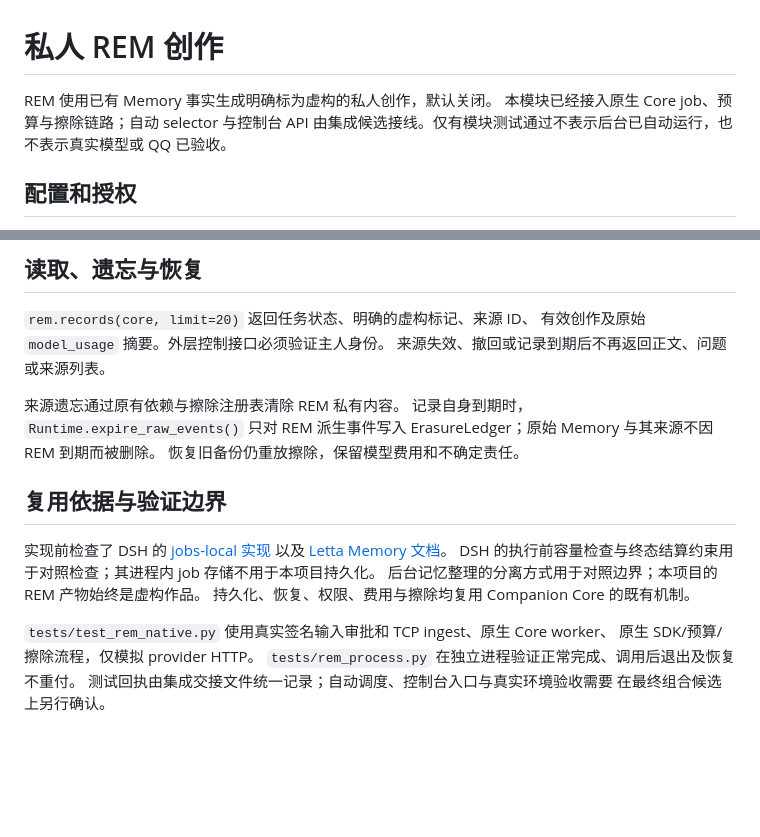
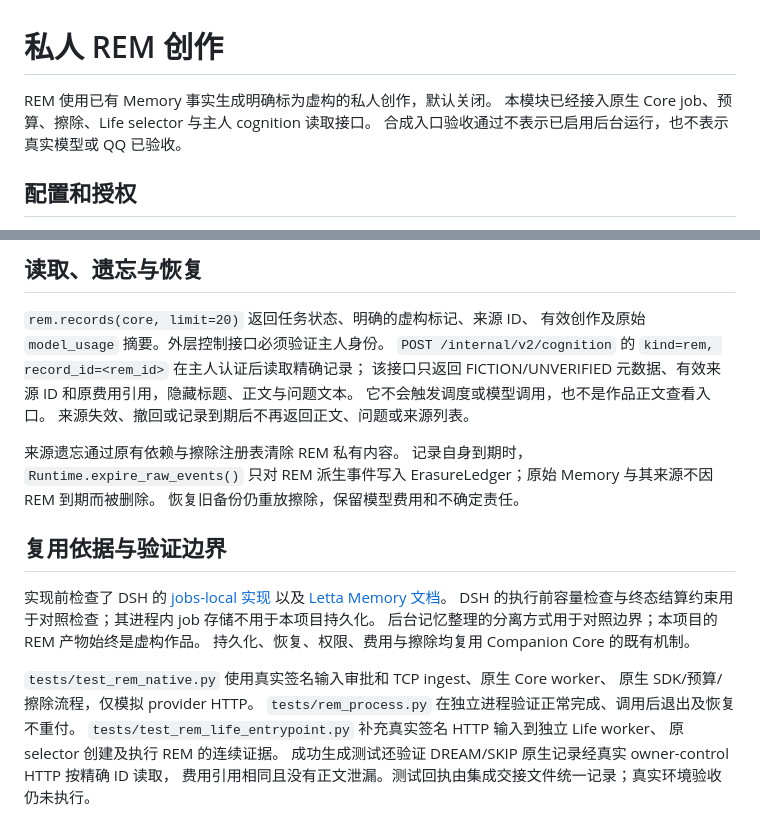
Before and after one commit to yanyuhanyue/companion-core, a Markdown page: docs/qq-beta/rem.md, 2 parts joined by grey strips. Rendered like a GitHub page; blank space fills up the shorter version.

Commit message:
docs: record P2 REM coverage and native multi-step goal proposal

```diff
--- a/docs/qq-beta/rem.md
+++ b/docs/qq-beta/rem.md
@@ -1,8 +1,8 @@
 # 私人 REM 创作
 
 REM 使用已有 Memory 事实生成明确标为虚构的私人创作，默认关闭。
-本模块已经接入原生 Core job、预算与擦除链路；自动 selector 与控制台 API
-由集成候选接线。仅有模块测试通过不表示后台已自动运行，也不表示真实模型或 QQ 已验收。
+本模块已经接入原生 Core job、预算、擦除、Life selector 与主人 cognition 读取接口。
+合成入口验收通过不表示已启用后台运行，也不表示真实模型或 QQ 已验收。
 
 ## 配置和授权
 
@@ -39,6 +39,9 @@ REM 不提供模型工具，每次生成最多一次模型调用。
 
 `rem.records(core, limit=20)` 返回任务状态、明确的虚构标记、来源 ID、
 有效创作及原始 `model_usage` 摘要。外层控制接口必须验证主人身份。
+`POST /internal/v2/cognition` 的 `kind=rem, record_id=<rem_id>` 在主人认证后读取精确记录；
+该接口只返回 FICTION/UNVERIFIED 元数据、有效来源 ID 和原费用引用，隐藏标题、正文与问题文本。
+它不会触发调度或模型调用，也不是作品正文查看入口。
 来源失效、撤回或记录到期后不再返回正文、问题或来源列表。
 
 来源遗忘通过原有依赖与擦除注册表清除 REM 私有内容。
@@ -58,5 +61,7 @@ DSH 的执行前容量检查与终态结算约束用于对照检查；其进程
 `tests/test_rem_native.py` 使用真实签名输入审批和 TCP ingest、原生 Core worker、
 原生 SDK/预算/擦除流程，仅模拟 provider HTTP。
 `tests/rem_process.py` 在独立进程验证正常完成、调用后退出及恢复不重付。
-测试回执由集成交接文件统一记录；自动调度、控制台入口与真实环境验收需要
-在最终组合候选上另行确认。
+`tests/test_rem_life_entrypoint.py` 补充真实签名 HTTP 输入到独立 Life worker、
+原 selector 创建及执行 REM 的连续证据。
+成功生成测试还验证 DREAM/SKIP 原生记录经真实 owner-control HTTP 按精确 ID 读取，
+费用引用相同且没有正文泄漏。测试回执由集成交接文件统一记录；真实环境验收仍未执行。
```
Also changed, not shown: docs/plans/2026-10-25-native-read-goal-plan.md (added, +111 -0 lines), docs/plans/2026-10-25-p2-rem-coverage.md (added, +59 -0 lines).
